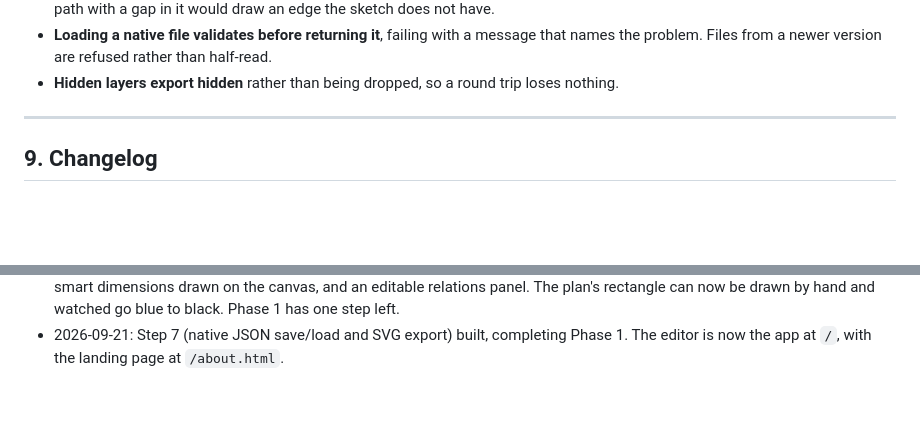
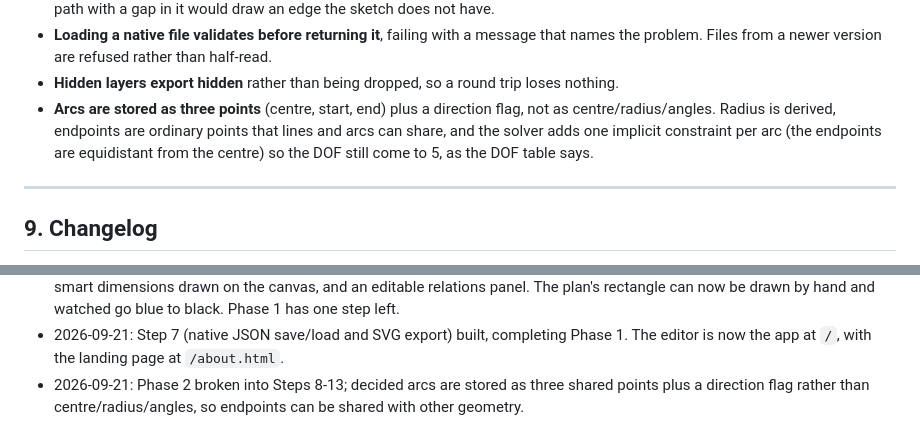
Before and after one commit to gjholman/CAD-like-SVG-editor, a Markdown page: docs/svg-cad-plan.md, 2 parts joined by grey strips. Drawn GitHub-style; blank space fills up the shorter version.

```diff
--- a/docs/svg-cad-plan.md
+++ b/docs/svg-cad-plan.md
@@ -363,6 +363,7 @@ Mitigating B's sync risk:
 - **A subpath exports closed only when the walk returned to where its current run started.** `Z` closes to the last `M`, so closing a path with a gap in it would draw an edge the sketch does not have.
 - **Loading a native file validates before returning it**, failing with a message that names the problem. Files from a newer version are refused rather than half-read.
 - **Hidden layers export hidden** rather than being dropped, so a round trip loses nothing.
+- **Arcs are stored as three points** (centre, start, end) plus a direction flag, not as centre/radius/angles. Radius is derived, endpoints are ordinary points that lines and arcs can share, and the solver adds one implicit constraint per arc (the endpoints are equidistant from the centre) so the DOF still come to 5, as the DOF table says.
 
 ---
 
@@ -381,3 +382,4 @@ Mitigating B's sync risk:
 - 2026-09-21: Step 5 (editing v0) built: document edit helpers, hit testing, select and line tools, drag-to-solve, undo/redo on the keyboard, and an editing sandbox at sketch.html. Driven end to end in a real browser.
 - 2026-09-21: Step 6 (constraints and dimensions UI) built: multi-selection, relation commands with the mockup's shortcuts, smart dimensions drawn on the canvas, and an editable relations panel. The plan's rectangle can now be drawn by hand and watched go blue to black. Phase 1 has one step left.
 - 2026-09-21: Step 7 (native JSON save/load and SVG export) built, completing Phase 1. The editor is now the app at `/`, with the landing page at `/about.html`.
+- 2026-09-21: Phase 2 broken into Steps 8-13; decided arcs are stored as three shared points plus a direction flag rather than centre/radius/angles, so endpoints can be shared with other geometry.
```
Also changed, not shown: docs/EXECUTION.md (+78 -5 lines).
